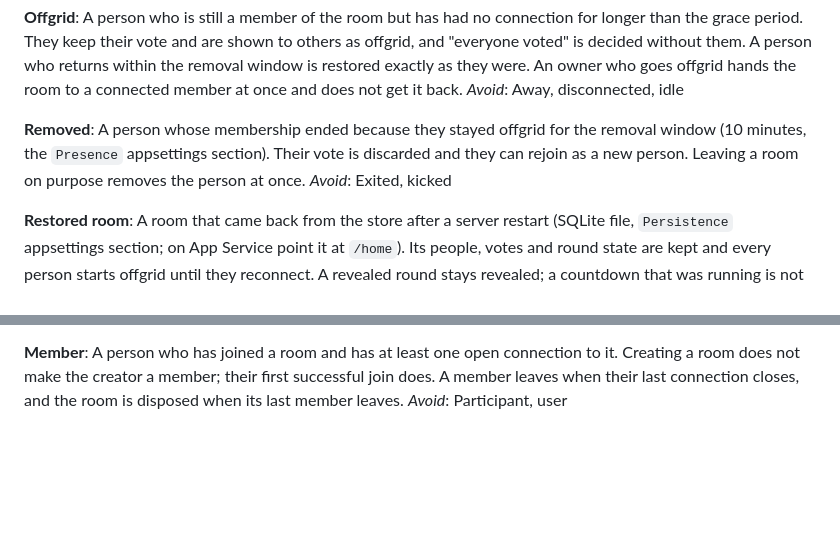
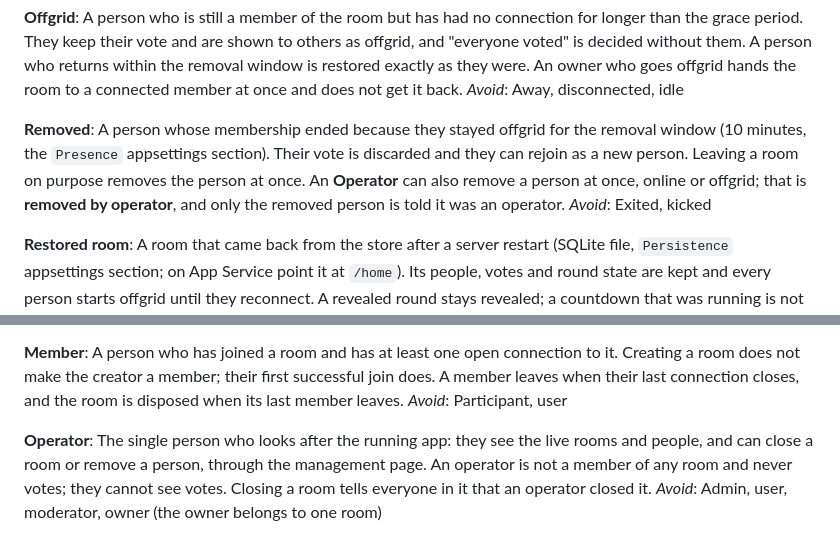
Before and after one commit to vlad-gaman/PlanningPoker, a Markdown page: GLOSSARY.md, 2 parts joined by grey strips. Drawn GitHub-style; blank space fills up the shorter version.

```diff
--- a/GLOSSARY.md
+++ b/GLOSSARY.md
@@ -29,7 +29,7 @@ A person who is still a member of the room but has had no connection for longer
 _Avoid_: Away, disconnected, idle
 
 **Removed**:
-A person whose membership ended because they stayed offgrid for the removal window (10 minutes, the `Presence` appsettings section). Their vote is discarded and they can rejoin as a new person. Leaving a room on purpose removes the person at once.
+A person whose membership ended because they stayed offgrid for the removal window (10 minutes, the `Presence` appsettings section). Their vote is discarded and they can rejoin as a new person. Leaving a room on purpose removes the person at once. An **Operator** can also remove a person at once, online or offgrid; that is **removed by operator**, and only the removed person is told it was an operator.
 _Avoid_: Exited, kicked
 
 **Restored room**:
@@ -55,3 +55,7 @@ _Avoid_: Host, admin, creator (the creator is only the owner until someone else
 **Member**:
 A person who has joined a room and has at least one open connection to it. Creating a room does not make the creator a member; their first successful join does. A member leaves when their last connection closes, and the room is disposed when its last member leaves.
 _Avoid_: Participant, user
+
+**Operator**:
+The single person who looks after the running app: they see the live rooms and people, and can close a room or remove a person, through the management page. An operator is not a member of any room and never votes; they cannot see votes. Closing a room tells everyone in it that an operator closed it.
+_Avoid_: Admin, user, moderator, owner (the owner belongs to one room)
```
Also changed, not shown: README.md (+48 -0 lines).
